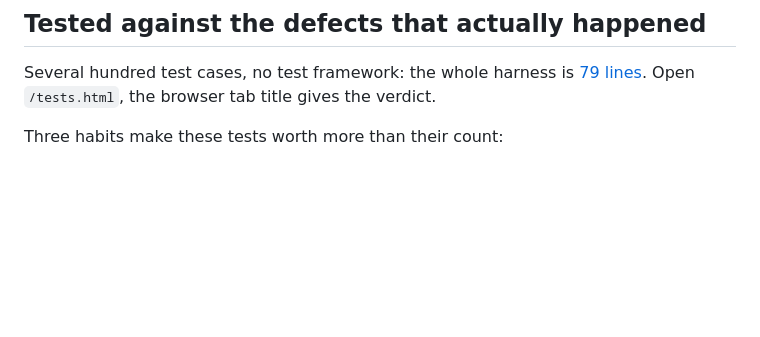
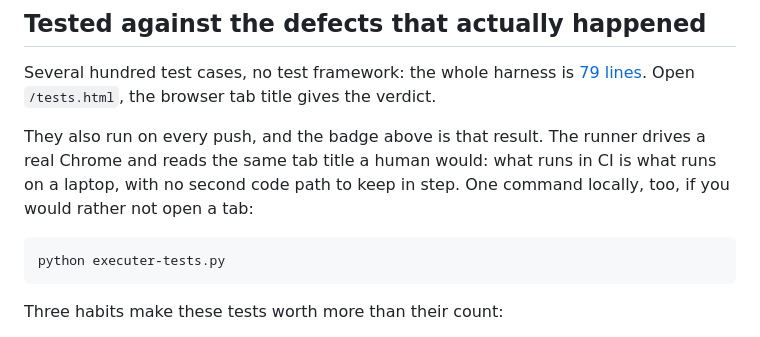
Before and after one commit to pierrelouis-fetet/Tallya-demo, a Markdown page: README.md, the part around one of its changes. Rendered like a GitHub page; blank space fills up the shorter version.

````diff
--- a/README.md
+++ b/README.md
@@ -59,6 +60,15 @@ principal, gets projected and asked about, never silently overwritten.
 Several hundred test cases, no test framework: the whole harness is
 [79 lines](tests/harness.js). Open `/tests.html`, the browser tab title gives
 the verdict.
+
+They also run on every push, and the badge above is that result. The runner
+drives a real Chrome and reads the same tab title a human would: what runs in CI
+is what runs on a laptop, with no second code path to keep in step. One command
+locally, too, if you would rather not open a tab:
+
+```bash
+python executer-tests.py
+```
 
 Three habits make these tests worth more than their count:
 
````
Also changed, not shown: other parts of README.md (+1 -0 lines), DEPLOY.md (+116 -206 lines), docs/desktop-overview.png, 7 other files.
